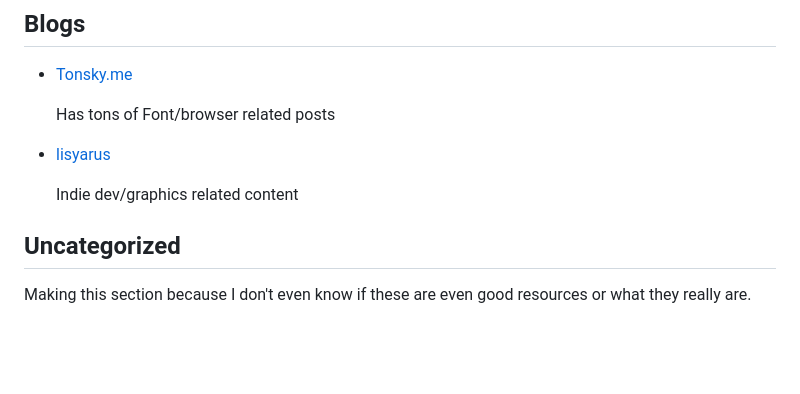
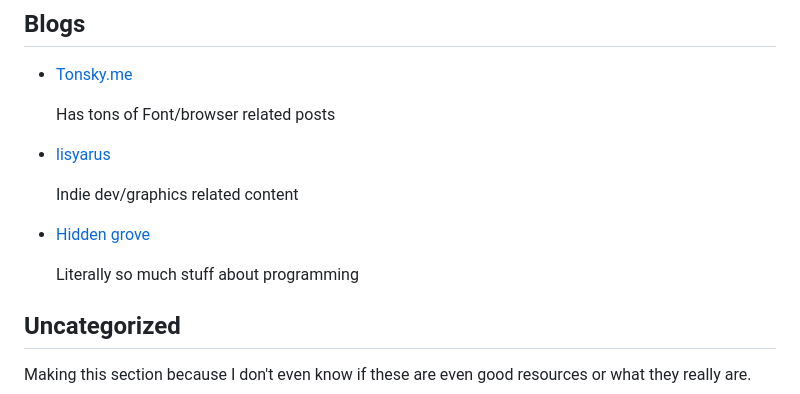
Before and after one commit to mbkv/mbkv.io, a Markdown page: markdown/bookmarks.md, the part around the change. Drawn GitHub-style; blank space fills up the shorter version.

```diff
--- a/markdown/bookmarks.md
+++ b/markdown/bookmarks.md
@@ -70,6 +70,10 @@ I have been in web apps for my entire engineering career. Most of the things I n
 
   Indie dev/graphics related content
 
+- [Hidden grove](https://www.rfleury.com/)
+
+  Literally so much stuff about programming
+
 ## Uncategorized
 
 Making this section because I don't even know if these are even good resources or what they really are.
```
